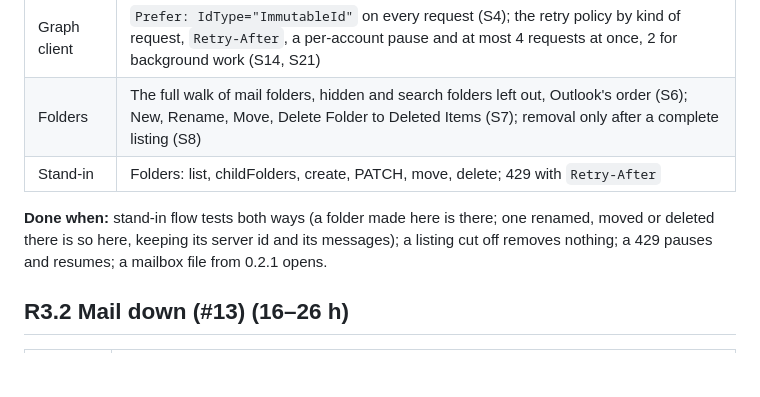
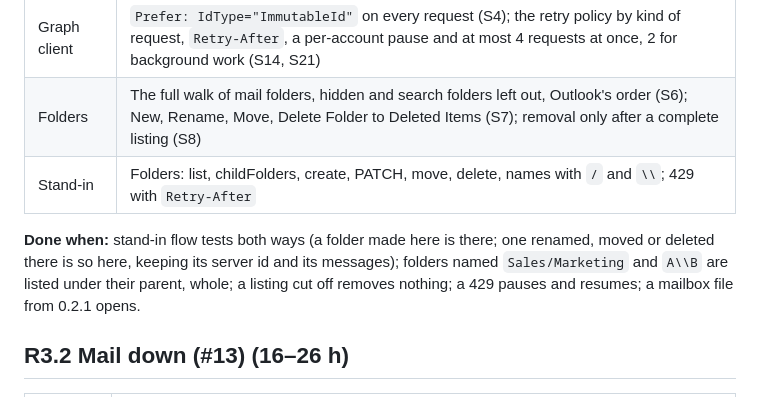
Before and after one commit to AchimGrolimund/mailcraft, a Markdown page: docs/plans/r3-graph-mail.md, the part around the change. Rendered like a GitHub page; blank space fills up the shorter version.

```diff
--- a/docs/plans/r3-graph-mail.md
+++ b/docs/plans/r3-graph-mail.md
@@ -18,10 +18,11 @@ ones, rather than bending the uid-based ones. Hours are guesses until a task is
 | Server ids | A server id on `Message` and `Folder`, a delta link per folder, and the last synced state of a message widened to read, flag, categories, importance and folder (ADR 0003); older files open with these empty |
 | Graph client | `Prefer: IdType="ImmutableId"` on every request (S4); the retry policy by kind of request, `Retry-After`, a per-account pause and at most 4 requests at once, 2 for background work (S14, S21) |
 | Folders | The full walk of mail folders, hidden and search folders left out, Outlook's order (S6); New, Rename, Move, Delete Folder to Deleted Items (S7); removal only after a complete listing (S8) |
-| Stand-in | Folders: list, childFolders, create, PATCH, move, delete; 429 with `Retry-After` |
+| Stand-in | Folders: list, childFolders, create, PATCH, move, delete, names with `/` and `\\`; 429 with `Retry-After` |
 
 **Done when:** stand-in flow tests both ways (a folder made here is there; one renamed, moved or
-deleted there is so here, keeping its server id and its messages); a listing cut off removes
+deleted there is so here, keeping its server id and its messages); folders named `Sales/Marketing` and
+`A\\B` are listed under their parent, whole; a listing cut off removes
 nothing; a 429 pauses and resumes; a mailbox file from 0.2.1 opens.
 
 ## R3.2 Mail down (#13) (16–26 h)
```
Also changed, not shown: docs/specs/r3-graph-mail.md (+3 -1 lines).
